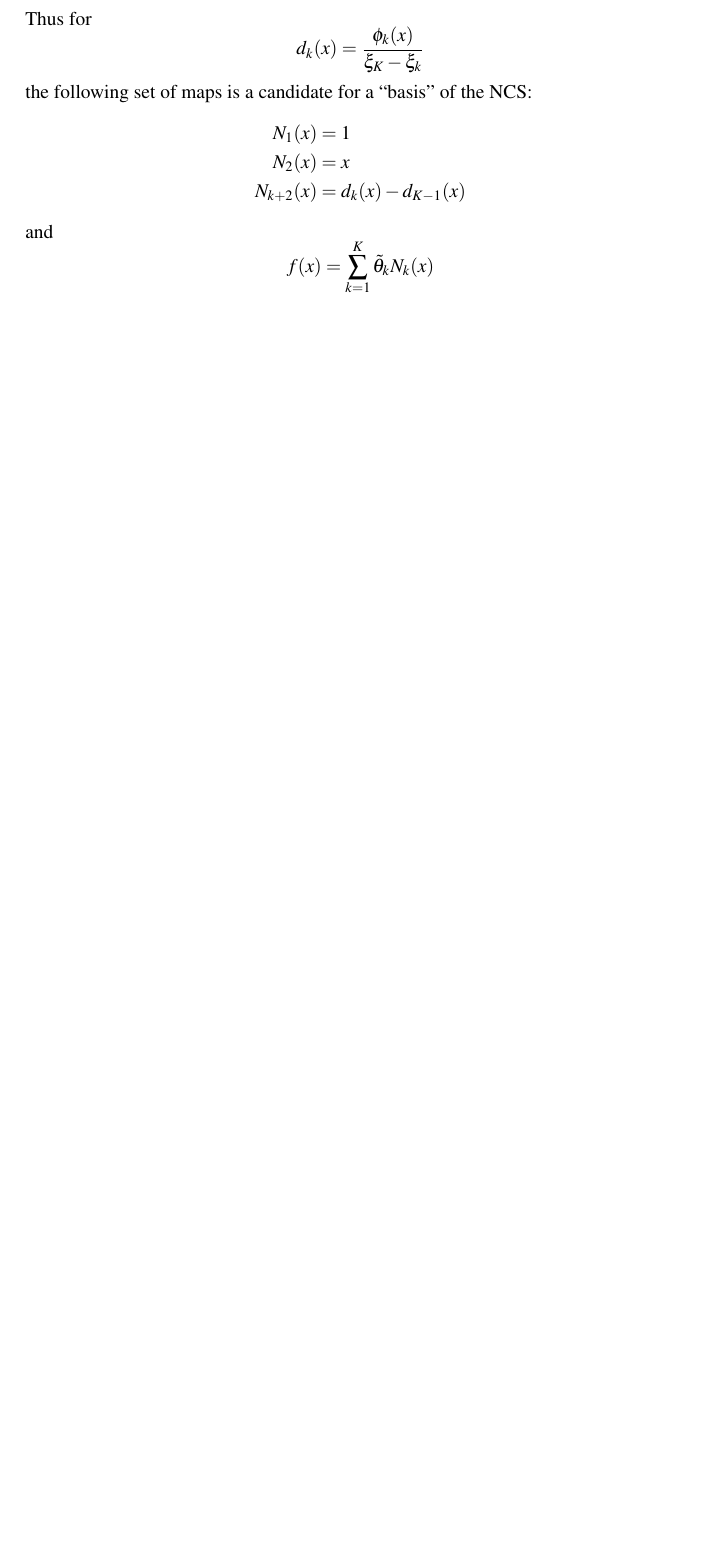
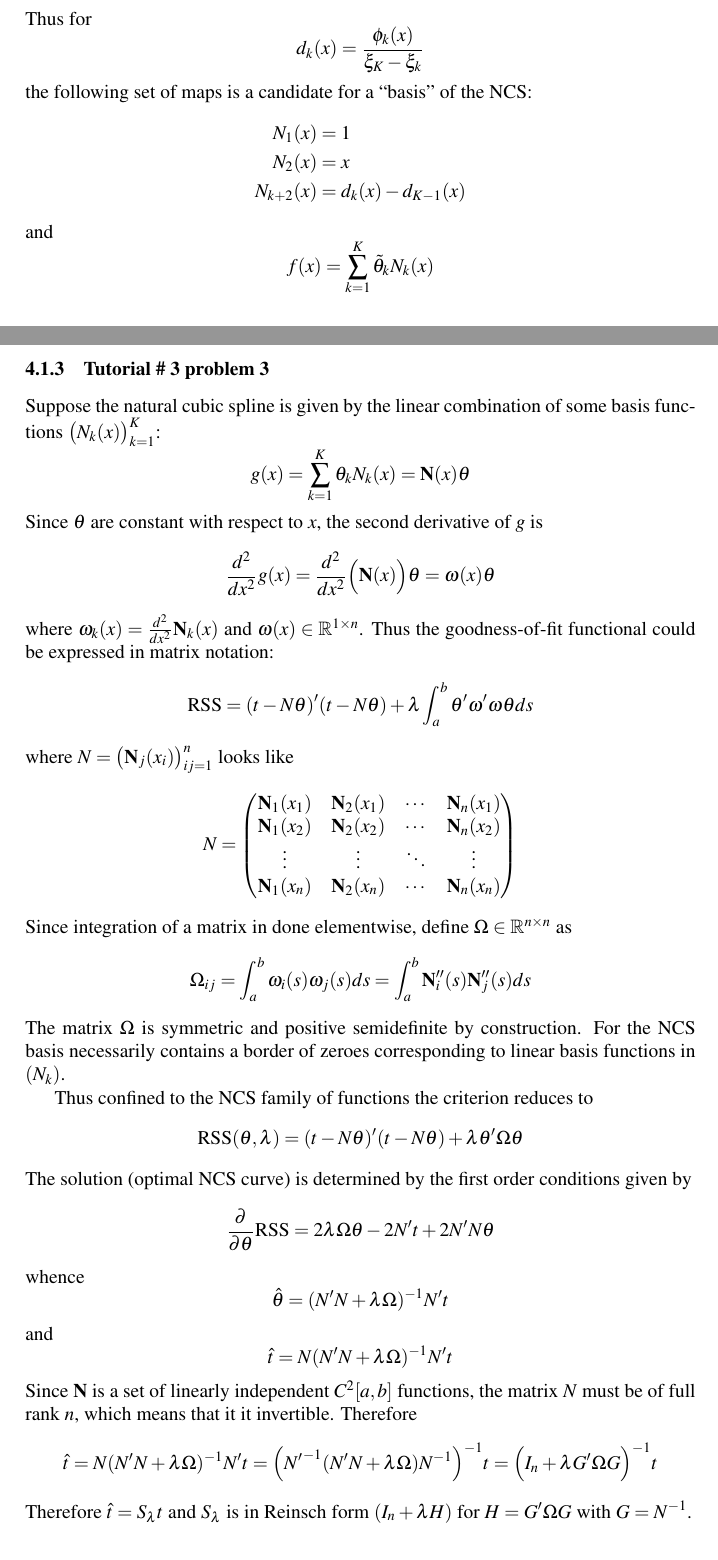
Before and after one commit to ivannz/study_notes, a LaTeX document (year_14_15/spring_2015/modern_decision_making/notes/notes.tex): part of page 25 of 74 before the commit and two parts of pages 25 and 26 of 76 after it, the two joined at a grey line, cut so that both start at the same text, the shorter picture padded with empty space. Compiled offline with pdfLaTeX.

Commit message:
One problem in the tutorial remains, and there are some loose ends in the proof of optimality of the NCS

```diff
--- a/year_14_15/spring_2015/modern_decision_making/notes/notes.tex
+++ b/year_14_15/spring_2015/modern_decision_making/notes/notes.tex
@@ -1305,6 +1305,69 @@ and
 
 % subsubsection tutorial_3_problem_1 (end)
 
+\subsubsection{Tutorial \# 3 problem 3} % (fold)
+\label{ssub:tutorial_3_problem_3}
+
+Suppose the natural cubic spline is given by the linear combination of some basis
+functions $\bigl(N_k(x)\bigr)_{k=1}^K$:
+\[
+g(x)
+= \sum_{k = 1}^K \theta_k N_k(x)
+= \mathbf{N}(x) \theta
+\]
+Since $\theta$ are constant with respect to $x$, the second derivative of $g$ is
+\[
+\frac{d^2}{dx^2} g(x)
+= \frac{d^2}{dx^2} \Bigl(\mathbf{N}(x)\Bigr) \theta
+= \mathbf{\omega}(x) \theta
+\]
+where $\mathbf{\omega}_k(x) = \frac{d^2}{dx^2}\mathbf{N}_k(x)$ and
+$\mathbf{\omega}(x) \in \Real^{1\times n}$. Thus the goodness-of-fit functional
+could be expressed in matrix notation:
+\[
+\RSS
+= (t-N\theta)' (t-N\theta)
++ \lambda \int_a^b \theta' \mathbf{\omega}'\mathbf{\omega} \theta ds
+\]
+where $N = \bigl(\mathbf{N}_j(x_i)\bigr)_{ij=1}^n$ looks like
+\[N = \begin{pmatrix}
+	\mathbf{N}_1(x_1) & \mathbf{N}_2(x_1) & \cdots & \mathbf{N}_n(x_1)\\
+	\mathbf{N}_1(x_2) & \mathbf{N}_2(x_2) & \cdots & \mathbf{N}_n(x_2)\\
+	\vdots & \vdots & \ddots & \vdots\\
+	\mathbf{N}_1(x_n) & \mathbf{N}_2(x_n) & \cdots & \mathbf{N}_n(x_n)
+\end{pmatrix}\]
+Since integration of a matrix in done elementwise, define $\Omega\in \Real^{n\times n}$ as
+\[
+\Omega_{ij}
+= \int_a^b \mathbf{\omega}_i(s) \mathbf{\omega}_j(s) ds
+= \int_a^b \mathbf{N}_i''(s) \mathbf{N}_j''(s) ds
+\]
+The matrix $\Omega$ is symmetric and positive semidefinite by construction. For
+the NCS basis necessarily contains a border of zeroes corresponding to linear
+basis functions in $(N_k)$.
+
+Thus confined to the NCS family of functions the criterion reduces to
+\[ \RSS(\theta, \lambda) = (t-N\theta)' (t-N\theta) + \lambda \theta'\Omega\theta \]
+The solution (optimal NCS curve) is determined by the first order conditions given
+by
+\[ \frac{\partial}{\partial \theta} \RSS = 2\lambda \Omega\theta - 2 N't + 2 N'N \theta \]
+whence
+\[\hat{\theta} = (N'N + \lambda \Omega)^{-1} N' t\]
+and
+\[\hat{t} = N (N'N + \lambda \Omega)^{-1} N' t\]
+Since $\mathbf{N}$ is a set of linearly independent $C^2[a,b]$ functions, the matrix
+$N$ must be of full rank $n$, which means that it it invertible. Therefore
+\[
+\hat{t}
+= N (N'N + \lambda \Omega)^{-1} N' t
+= \Bigl( {N'}^{-1} ( N'N + \lambda \Omega) N^{-1} \Bigr)^{-1} t
+= \Bigl( I_n + \lambda G'\Omega G \Bigr)^{-1} t
+\]
+Therefore $\hat{t} = S_\lambda t$ and $S_\lambda$ is in Reinsch form $(I_n + \lambda H)$
+for $H = G'\Omega G$ with $G = N^{-1}$.
+
+% subsubsection tutorial_3_problem_3 (end)
+
 % subsection piecewise_polynomials_and_splines (end)
 
 \subsection{Smoothing spline} % (fold)
```
Also changed, not shown: year_14_15/spring_2015/modern_decision_making/notes/notes.tex (71 more changed lines).
